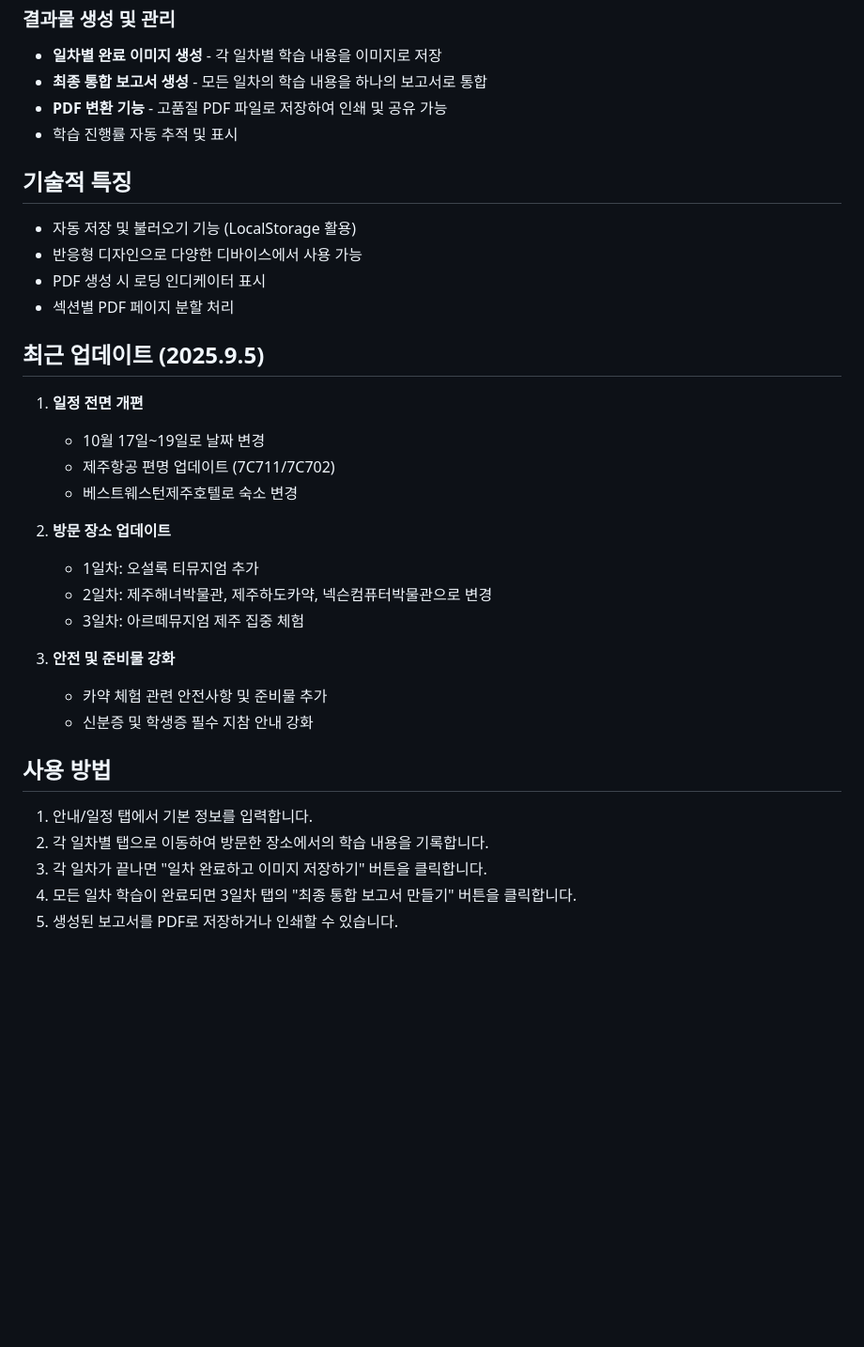
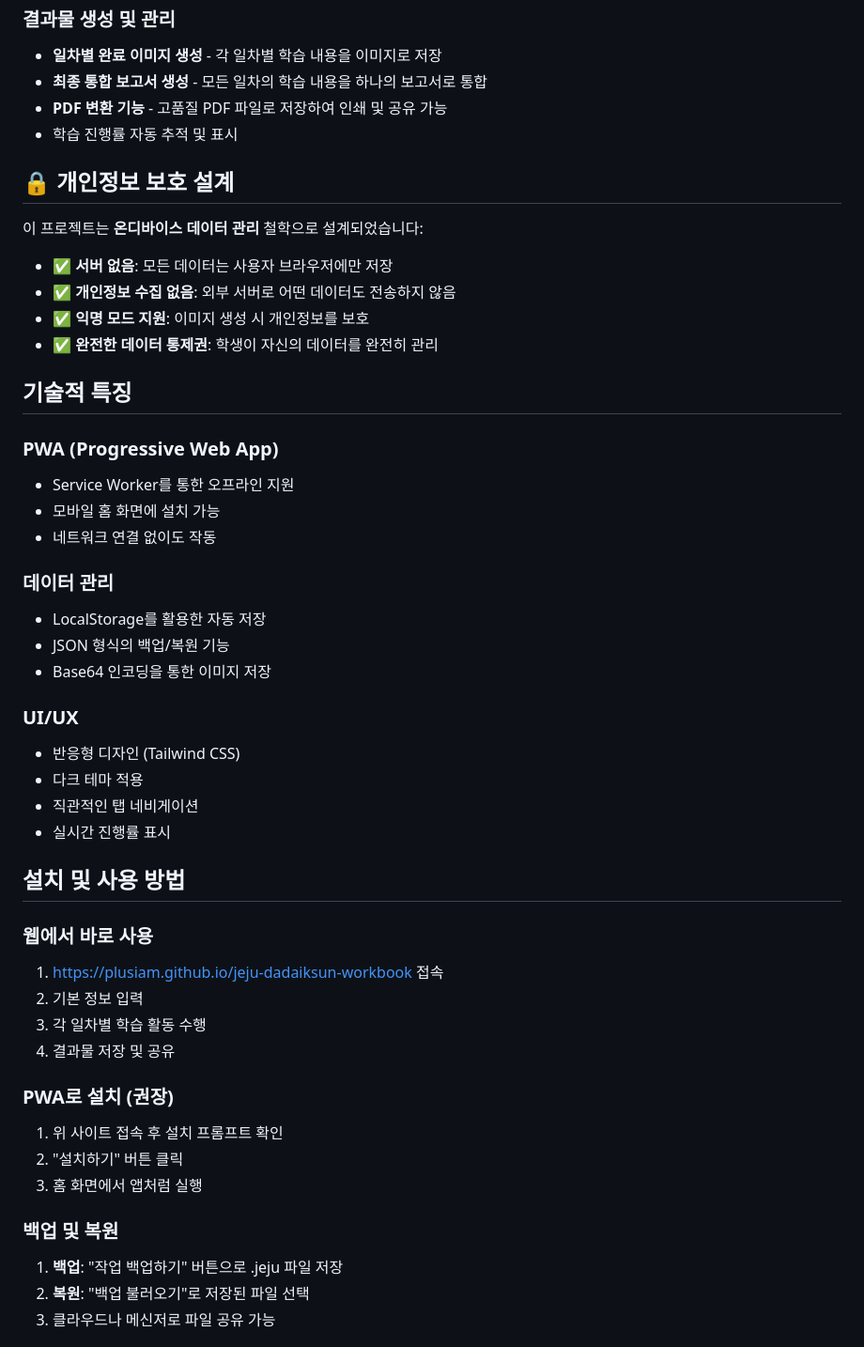
Before and after one commit to plusiam/jeju-dadaiksun-workbook, a Markdown page: README.md, the part around one of its changes. Shown at 94% size. GitHub-like rendering; blank space fills up the shorter version.

Commit message:
docs: README 업데이트 - PWA 및 개인정보 보호 기능 문서화

```diff
--- a/README.md
+++ b/README.md
@@ -34,30 +50,48 @@
 - **PDF 변환 기능** - 고품질 PDF 파일로 저장하여 인쇄 및 공유 가능
 - 학습 진행률 자동 추적 및 표시
 
+## 🔒 개인정보 보호 설계
+
+이 프로젝트는 **온디바이스 데이터 관리** 철학으로 설계되었습니다:
+
+- ✅ **서버 없음**: 모든 데이터는 사용자 브라우저에만 저장
+- ✅ **개인정보 수집 없음**: 외부 서버로 어떤 데이터도 전송하지 않음
+- ✅ **익명 모드 지원**: 이미지 생성 시 개인정보를 보호
+- ✅ **완전한 데이터 통제권**: 학생이 자신의 데이터를 완전히 관리
+
 ## 기술적 특징
-- 자동 저장 및 불러오기 기능 (LocalStorage 활용)
-- 반응형 디자인으로 다양한 디바이스에서 사용 가능
-- PDF 생성 시 로딩 인디케이터 표시
-- 섹션별 PDF 페이지 분할 처리
 
-## 최근 업데이트 (2025.9.5)
-1. **일정 전면 개편**
-   - 10월 17일~19일로 날짜 변경
-   - 제주항공 편명 업데이트 (7C711/7C702)
-   - 베스트웨스턴제주호텔로 숙소 변경
+### PWA (Progressive Web App)
+- Service Worker를 통한 오프라인 지원
+- 모바일 홈 화면에 설치 가능
+- 네트워크 연결 없이도 작동
 
-2. **방문 장소 업데이트**
-   - 1일차: 오설록 티뮤지엄 추가
-   - 2일차: 제주해녀박물관, 제주하도카약, 넥슨컴퓨터박물관으로 변경
-   - 3일차: 아르떼뮤지엄 제주 집중 체험
+### 데이터 관리
+- LocalStorage를 활용한 자동 저장
+- JSON 형식의 백업/복원 기능
+- Base64 인코딩을 통한 이미지 저장
 
-3. **안전 및 준비물 강화**
-   - 카약 체험 관련 안전사항 및 준비물 추가
-   - 신분증 및 학생증 필수 지참 안내 강화
+### UI/UX
+- 반응형 디자인 (Tailwind CSS)
+- 다크 테마 적용
+- 직관적인 탭 네비게이션
+- 실시간 진행률 표시
 
-## 사용 방법
-1. 안내/일정 탭에서 기본 정보를 입력합니다.
-2. 각 일차별 탭으로 이동하여 방문한 장소에서의 학습 내용을 기록합니다.
-3. 각 일차가 끝나면 "일차 완료하고 이미지 저장하기" 버튼을 클릭합니다.
-4. 모든 일차 학습이 완료되면 3일차 탭의 "최종 통합 보고서 만들기" 버튼을 클릭합니다.
-5. 생성된 보고서를 PDF로 저장하거나 인쇄할 수 있습니다.
+## 설치 및 사용 방법
+
+### 웹에서 바로 사용
+1. https://plusiam.github.io/jeju-dadaiksun-workbook 접속
+2. 기본 정보 입력
+3. 각 일차별 학습 활동 수행
+4. 결과물 저장 및 공유
+
+### PWA로 설치 (권장)
+1. 위 사이트 접속 후 설치 프롬프트 확인
+2. "설치하기" 버튼 클릭
+3. 홈 화면에서 앱처럼 실행
+
+### 백업 및 복원
+1. **백업**: "작업 백업하기" 버튼으로 .jeju 파일 저장
+2. **복원**: "백업 불러오기"로 저장된 파일 선택
+3. 클라우드나 메신저로 파일 공유 가능
+
```
Also changed, not shown: other parts of README.md (+104 -1 lines).
